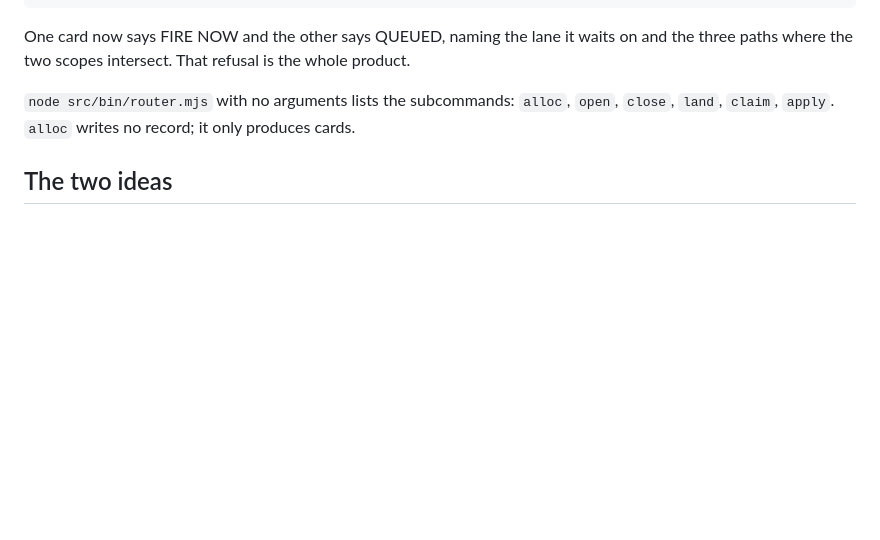
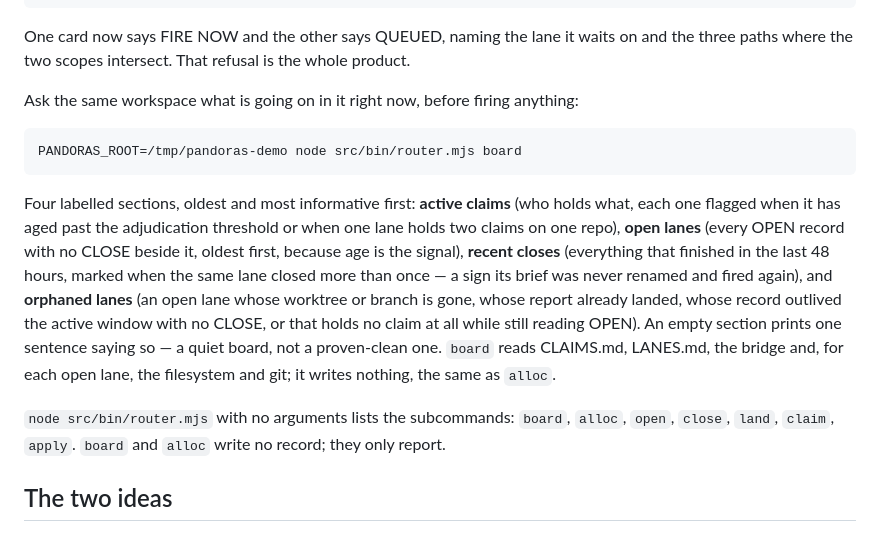
Before and after one commit to hoplight-ai/pandoras-router, a Markdown page: README.md, the part around the change. GitHub-like rendering; blank space fills up the shorter version.

Commit message:
pandoras-router: README documents the board subcommand in Quickstart [feature]
Co-Authored-By: Claude Fable 5.1 <noreply@anthropic.com>

````diff
--- a/README.md
+++ b/README.md
@@ -78,8 +78,25 @@ PANDORAS_ROOT=/tmp/pandoras-demo node src/bin/router.mjs alloc
 One card now says FIRE NOW and the other says QUEUED, naming the lane it waits on and the three
 paths where the two scopes intersect. That refusal is the whole product.
 
-`node src/bin/router.mjs` with no arguments lists the subcommands: `alloc`, `open`, `close`,
-`land`, `claim`, `apply`. `alloc` writes no record; it only produces cards.
+Ask the same workspace what is going on in it right now, before firing anything:
+
+```
+PANDORAS_ROOT=/tmp/pandoras-demo node src/bin/router.mjs board
+```
+
+Four labelled sections, oldest and most informative first: **active claims** (who holds what, each
+one flagged when it has aged past the adjudication threshold or when one lane holds two claims on
+one repo), **open lanes** (every OPEN record with no CLOSE beside it, oldest first, because age is
+the signal), **recent closes** (everything that finished in the last 48 hours, marked when the same
+lane closed more than once — a sign its brief was never renamed and fired again), and **orphaned
+lanes** (an open lane whose worktree or branch is gone, whose report already landed, whose record
+outlived the active window with no CLOSE, or that holds no claim at all while still reading OPEN).
+An empty section prints one sentence saying so — a quiet board, not a proven-clean one. `board`
+reads CLAIMS.md, LANES.md, the bridge and, for each open lane, the filesystem and git; it writes
+nothing, the same as `alloc`.
+
+`node src/bin/router.mjs` with no arguments lists the subcommands: `board`, `alloc`, `open`,
+`close`, `land`, `claim`, `apply`. `board` and `alloc` write no record; they only report.
 
 ## The two ideas
 
````
